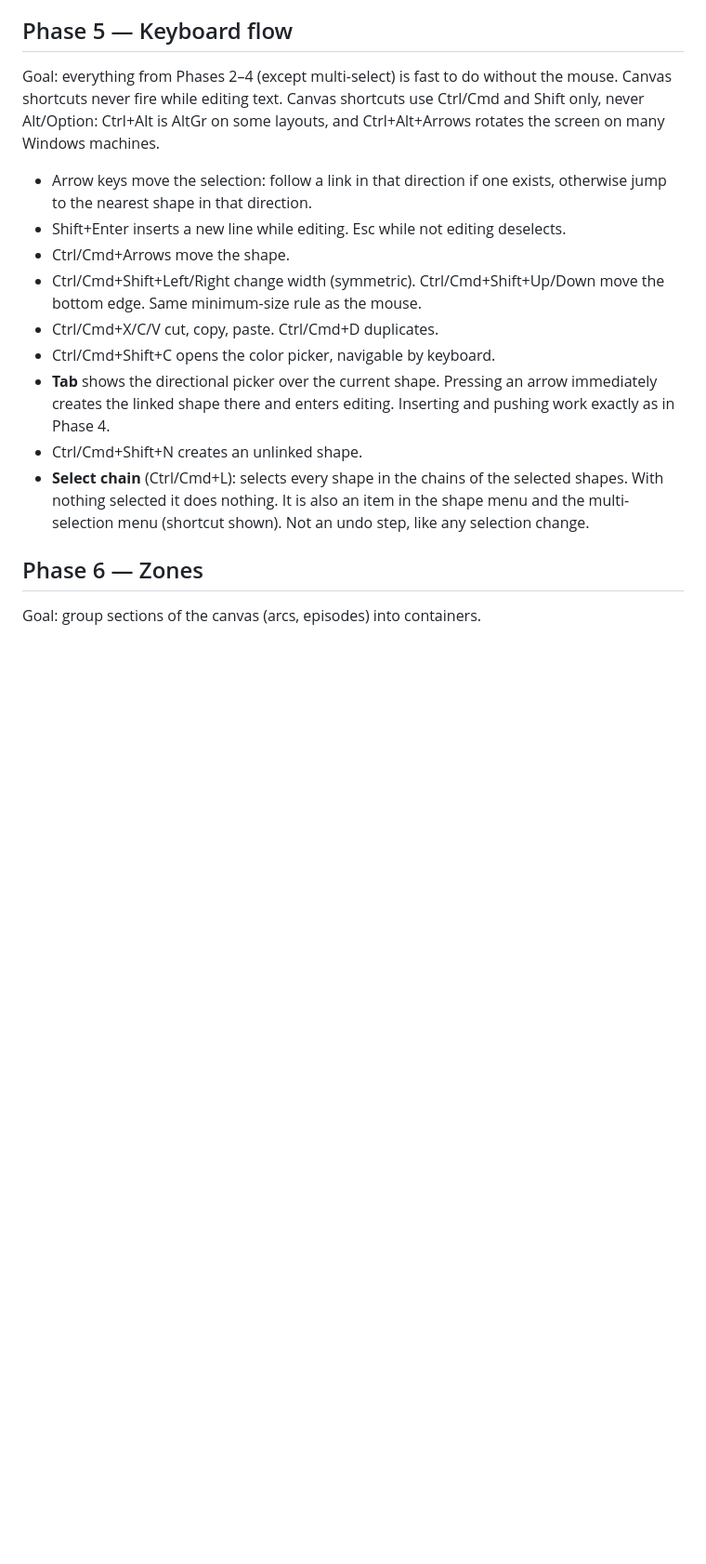
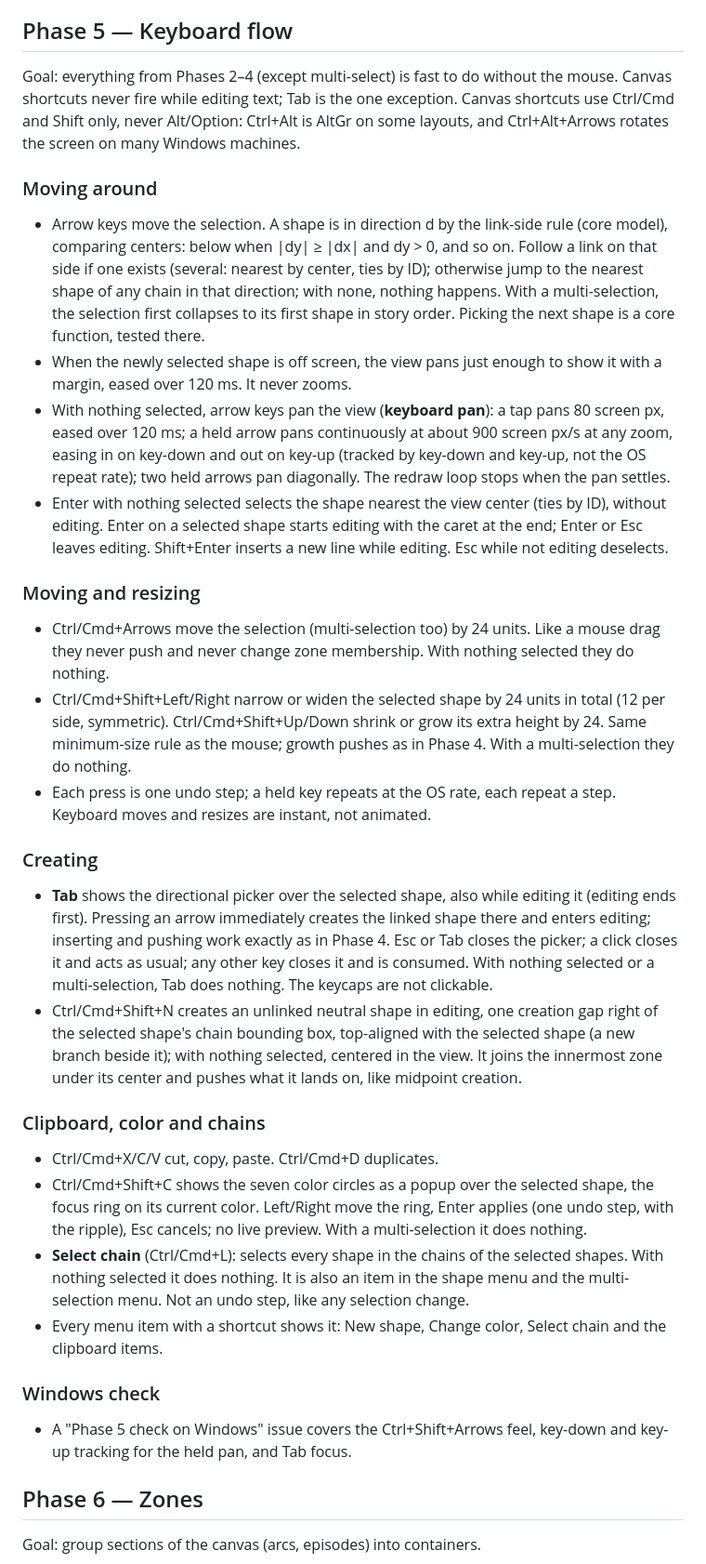
Before and after one commit to MakiNoAtorie/Willow, a Markdown page: willow-spec.md, the part around the change. Shown at 93% size. Drawn GitHub-style; blank space fills up the shorter version.

Commit message:
Spec: Phase 5 keyboard flow decisions
Navigation cone rule, keyboard pan, Enter/Esc/Shift+Enter, keyboard
move and resize, Tab picker from editing, Ctrl/Cmd+Shift+N placement,
keyboard color picker, shortcuts in menus. Tickets #46-#54 under #45.

Co-Authored-By: Claude Opus 5.5 <noreply@anthropic.com>

```diff
--- a/willow-spec.md
+++ b/willow-spec.md
@@ -268,17 +268,36 @@ Until Phase 8's spacing pass, a few changes push shapes out of the way. Pushes a
 
 ## Phase 5 — Keyboard flow
 
-Goal: everything from Phases 2–4 (except multi-select) is fast to do without the mouse. Canvas shortcuts never fire while editing text. Canvas shortcuts use Ctrl/Cmd and Shift only, never Alt/Option: Ctrl+Alt is AltGr on some layouts, and Ctrl+Alt+Arrows rotates the screen on many Windows machines.
+Goal: everything from Phases 2–4 (except multi-select) is fast to do without the mouse. Canvas shortcuts never fire while editing text; Tab is the one exception. Canvas shortcuts use Ctrl/Cmd and Shift only, never Alt/Option: Ctrl+Alt is AltGr on some layouts, and Ctrl+Alt+Arrows rotates the screen on many Windows machines.
 
-- Arrow keys move the selection: follow a link in that direction if one exists, otherwise jump to the nearest shape in that direction.
-- Shift+Enter inserts a new line while editing. Esc while not editing deselects.
-- Ctrl/Cmd+Arrows move the shape.
-- Ctrl/Cmd+Shift+Left/Right change width (symmetric). Ctrl/Cmd+Shift+Up/Down move the bottom edge. Same minimum-size rule as the mouse.
+### Moving around
+
+- Arrow keys move the selection. A shape is in direction d by the link-side rule (core model), comparing centers: below when |dy| ≥ |dx| and dy > 0, and so on. Follow a link on that side if one exists (several: nearest by center, ties by ID); otherwise jump to the nearest shape of any chain in that direction; with none, nothing happens. With a multi-selection, the selection first collapses to its first shape in story order. Picking the next shape is a core function, tested there.
+- When the newly selected shape is off screen, the view pans just enough to show it with a margin, eased over 120 ms. It never zooms.
+- With nothing selected, arrow keys pan the view (**keyboard pan**): a tap pans 80 screen px, eased over 120 ms; a held arrow pans continuously at about 900 screen px/s at any zoom, easing in on key-down and out on key-up (tracked by key-down and key-up, not the OS repeat rate); two held arrows pan diagonally. The redraw loop stops when the pan settles.
+- Enter with nothing selected selects the shape nearest the view center (ties by ID), without editing. Enter on a selected shape starts editing with the caret at the end; Enter or Esc leaves editing. Shift+Enter inserts a new line while editing. Esc while not editing deselects.
+
+### Moving and resizing
+
+- Ctrl/Cmd+Arrows move the selection (multi-selection too) by 24 units. Like a mouse drag they never push and never change zone membership. With nothing selected they do nothing.
+- Ctrl/Cmd+Shift+Left/Right narrow or widen the selected shape by 24 units in total (12 per side, symmetric). Ctrl/Cmd+Shift+Up/Down shrink or grow its extra height by 24. Same minimum-size rule as the mouse; growth pushes as in Phase 4. With a multi-selection they do nothing.
+- Each press is one undo step; a held key repeats at the OS rate, each repeat a step. Keyboard moves and resizes are instant, not animated.
+
+### Creating
+
+- **Tab** shows the directional picker over the selected shape, also while editing it (editing ends first). Pressing an arrow immediately creates the linked shape there and enters editing; inserting and pushing work exactly as in Phase 4. Esc or Tab closes the picker; a click closes it and acts as usual; any other key closes it and is consumed. With nothing selected or a multi-selection, Tab does nothing. The keycaps are not clickable.
+- Ctrl/Cmd+Shift+N creates an unlinked neutral shape in editing, one creation gap right of the selected shape's chain bounding box, top-aligned with the selected shape (a new branch beside it); with nothing selected, centered in the view. It joins the innermost zone under its center and pushes what it lands on, like midpoint creation.
+
+### Clipboard, color and chains
+
 - Ctrl/Cmd+X/C/V cut, copy, paste. Ctrl/Cmd+D duplicates.
-- Ctrl/Cmd+Shift+C opens the color picker, navigable by keyboard.
-- **Tab** shows the directional picker over the current shape. Pressing an arrow immediately creates the linked shape there and enters editing. Inserting and pushing work exactly as in Phase 4.
-- Ctrl/Cmd+Shift+N creates an unlinked shape.
-- **Select chain** (Ctrl/Cmd+L): selects every shape in the chains of the selected shapes. With nothing selected it does nothing. It is also an item in the shape menu and the multi-selection menu (shortcut shown). Not an undo step, like any selection change.
+- Ctrl/Cmd+Shift+C shows the seven color circles as a popup over the selected shape, the focus ring on its current color. Left/Right move the ring, Enter applies (one undo step, with the ripple), Esc cancels; no live preview. With a multi-selection it does nothing.
+- **Select chain** (Ctrl/Cmd+L): selects every shape in the chains of the selected shapes. With nothing selected it does nothing. It is also an item in the shape menu and the multi-selection menu. Not an undo step, like any selection change.
+- Every menu item with a shortcut shows it: New shape, Change color, Select chain and the clipboard items.
+
+### Windows check
+
+- A "Phase 5 check on Windows" issue covers the Ctrl+Shift+Arrows feel, key-down and key-up tracking for the held pan, and Tab focus.
 
 ## Phase 6 — Zones
 
```
Also changed, not shown: GLOSSARY.md (+4 -0 lines).
